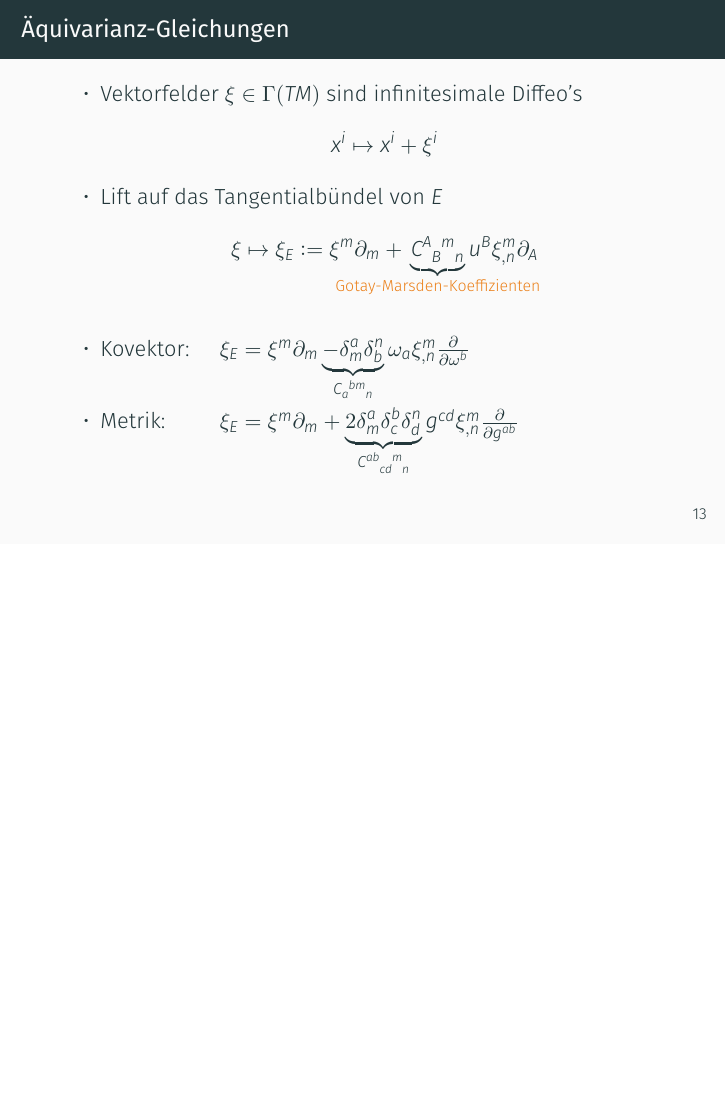
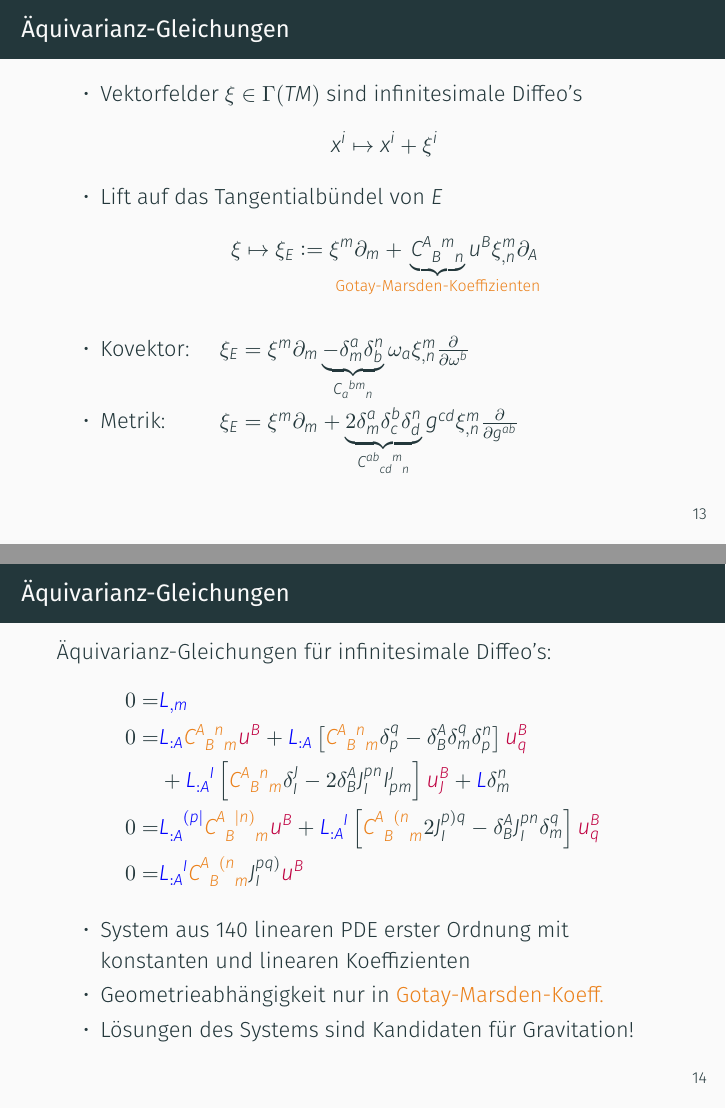
Before and after one commit to nilsalex/phd-thesis, LaTeX slides (presentation/main.tex): page 62 of 65 before the commit and pages 62 and 66 of 69 after it, the two joined at a grey line, the shorter picture padded with empty space. Compiled offline with XeLaTeX.

Commit message:
Infinitesimale Äquivarianzgleichungen

```diff
--- a/presentation/main.tex
+++ b/presentation/main.tex
@@ -186,6 +186,22 @@
         \end{itemize}
     \end{frame}
 
+    \begin{frame}{Äquivarianz-Gleichungen}\setlength{\belowdisplayskip}{-10pt}
+        Äquivarianz-Gleichungen für infinitesimale Diffeo's:
+        \begin{align*}
+            0 =& {\color{blue}L_{,m}} \\
+            0 =& {\color{blue}L_{:A}} {\color{mLightBrown}\gmc{A}{B}{n}{m}} {\color{purple}u^B} + {\color{blue}L_{:A}} \left\lbrack {\color{mLightBrown}\gmc{A}{B}{n}{m}} \delta^q_p - \delta^A_B \delta^q_m \delta^n_p \right\rbrack {\color{purple}u^B_q} \\
+               & + {\color{blue}L_{:A}^{\hphantom{:A}I}} \left\lbrack {\color{mLightBrown}\gmc{A}{B}{n}{m}} \delta^J_I - 2\delta^A_B J^{pn}_I I^J_{pm}\right\rbrack {\color{purple}u^B_J} + {\color{blue}L} \delta^n_m \\
+            0 =& {\color{blue}L_{:A}^{\hphantom{:A}(p\mid}} {\color{mLightBrown}\gmc{A}{B}{\mid n)}{m}} {\color{purple}u^B} + {\color{blue}L_{:A}^{\hphantom{:A}I}}\left\lbrack {\color{mLightBrown}\gmc{A}{B}{(n}{m}} 2 J^{p)q}_I - \delta^A_B J^{pn}_I \delta^q_m\right\rbrack {\color{purple}u^B_q} \\
+            0 =& {\color{blue}L_{:A}^{\hphantom{:A}I}} {\color{mLightBrown}\gmc{A}{B}{(n}{m}} J^{pq)}_I {\color{purple}u^B}
+        \end{align*} \pause
+        \begin{itemize}
+            \item System aus 140 linearen PDE erster Ordnung mit konstanten und linearen Koeffizienten \pause
+            \item Geometrieabhängigkeit nur in {\color{mLightBrown}Gotay-Marsden-Koeff.} \pause
+            \item Lösungen des Systems sind Kandidaten für Gravitation!
+            \end{itemize}
+    \end{frame}
+
 
     \section{Störungstheorie}\label{sec:stoerungstheorie}
 
```
